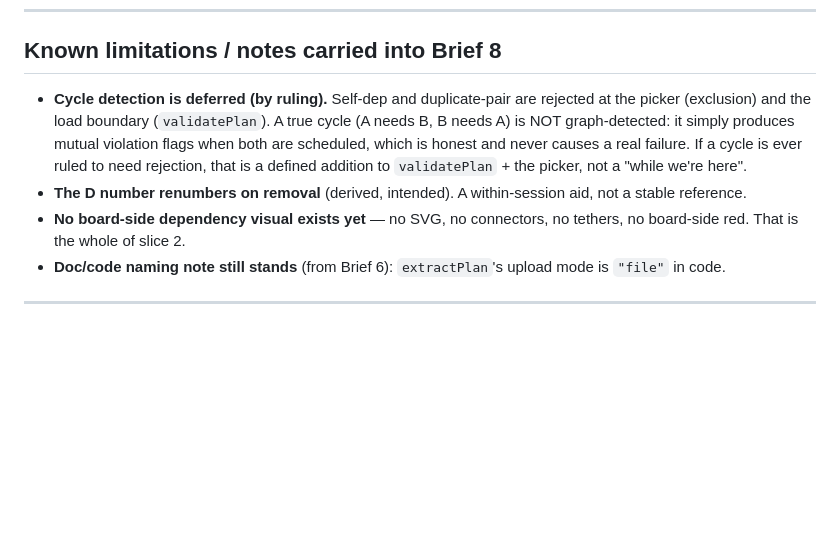
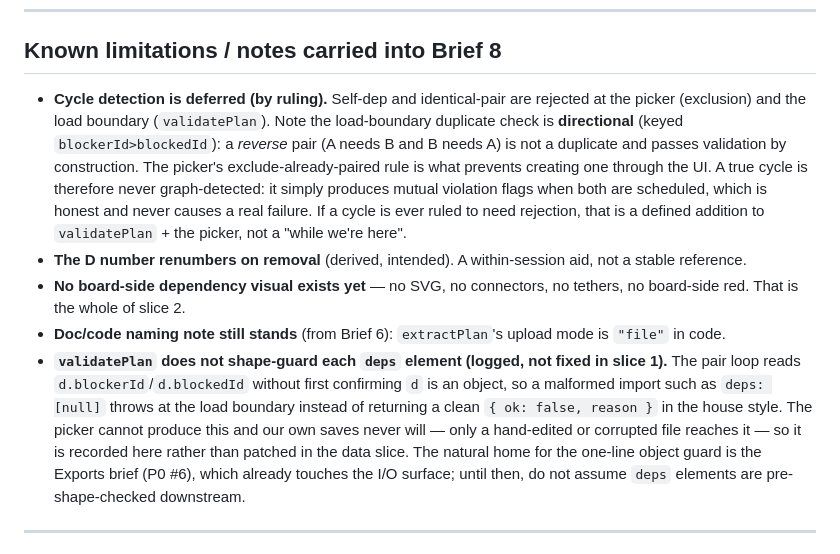
Before and after one commit to davidmjackson/plan, a Markdown page: docs/build-state-after-brief7.md, the part around the change. Drawn GitHub-style; blank space fills up the shorter version.

Commit message:
docs: brief 8 authored (dependencies, P0 #5, slice 2 of 2) + brief7 handoff notes

```diff
--- a/docs/build-state-after-brief7.md
+++ b/docs/build-state-after-brief7.md
@@ -83,10 +83,11 @@ Settings/plan (Brief 1): `SET_START_DATE`, `SET_DURATION_MONTHS`, `SET_SPRINT_WE
 
 ## Known limitations / notes carried into Brief 8
 
-- **Cycle detection is deferred (by ruling).** Self-dep and duplicate-pair are rejected at the picker (exclusion) and the load boundary (`validatePlan`). A true cycle (A needs B, B needs A) is NOT graph-detected: it simply produces mutual violation flags when both are scheduled, which is honest and never causes a real failure. If a cycle is ever ruled to need rejection, that is a defined addition to `validatePlan` + the picker, not a "while we're here".
+- **Cycle detection is deferred (by ruling).** Self-dep and identical-pair are rejected at the picker (exclusion) and the load boundary (`validatePlan`). Note the load-boundary duplicate check is **directional** (keyed `blockerId>blockedId`): a *reverse* pair (A needs B and B needs A) is not a duplicate and passes validation by construction. The picker's exclude-already-paired rule is what prevents creating one through the UI. A true cycle is therefore never graph-detected: it simply produces mutual violation flags when both are scheduled, which is honest and never causes a real failure. If a cycle is ever ruled to need rejection, that is a defined addition to `validatePlan` + the picker, not a "while we're here".
 - **The D number renumbers on removal** (derived, intended). A within-session aid, not a stable reference.
 - **No board-side dependency visual exists yet** — no SVG, no connectors, no tethers, no board-side red. That is the whole of slice 2.
 - **Doc/code naming note still stands** (from Brief 6): `extractPlan`'s upload mode is `"file"` in code.
+- **`validatePlan` does not shape-guard each `deps` element (logged, not fixed in slice 1).** The pair loop reads `d.blockerId`/`d.blockedId` without first confirming `d` is an object, so a malformed import such as `deps: [null]` throws at the load boundary instead of returning a clean `{ ok: false, reason }` in the house style. The picker cannot produce this and our own saves never will — only a hand-edited or corrupted file reaches it — so it is recorded here rather than patched in the data slice. The natural home for the one-line object guard is the Exports brief (P0 #6), which already touches the I/O surface; until then, do not assume `deps` elements are pre-shape-checked downstream.
 
 ---
 
```
Also changed, not shown: docs/brief8.md (added, +263 -0 lines).
